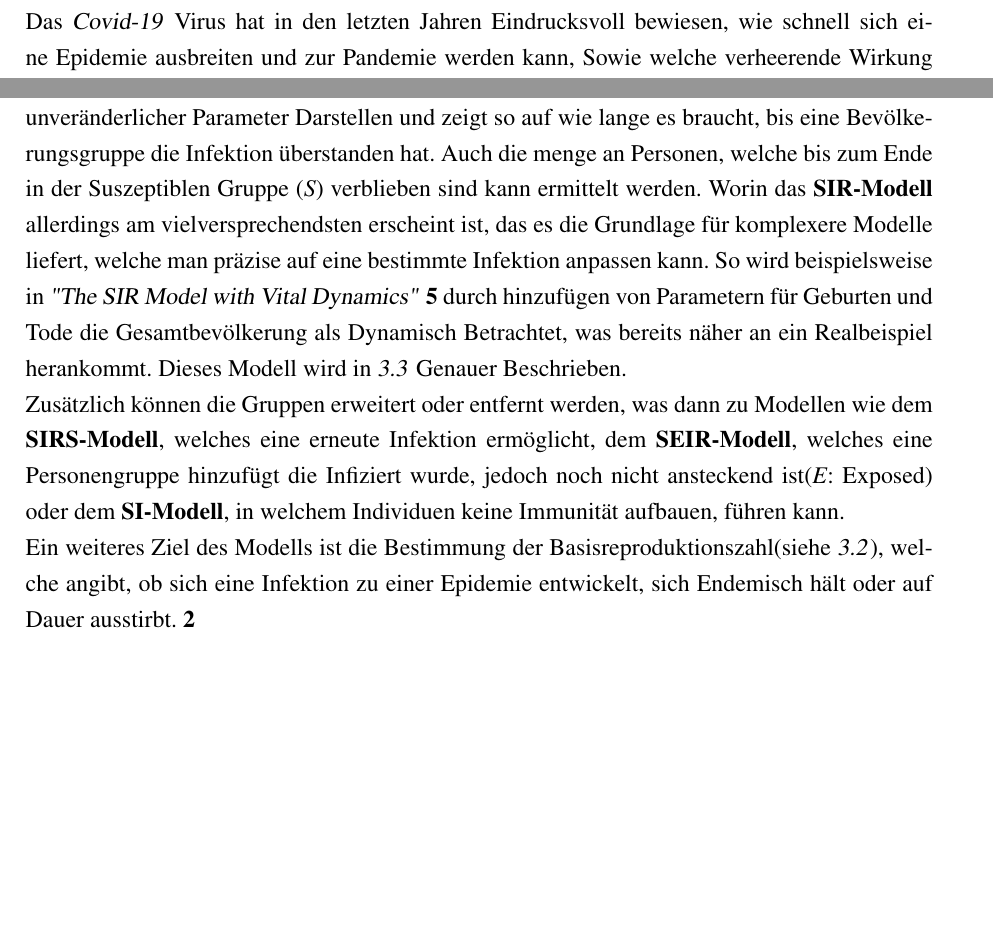
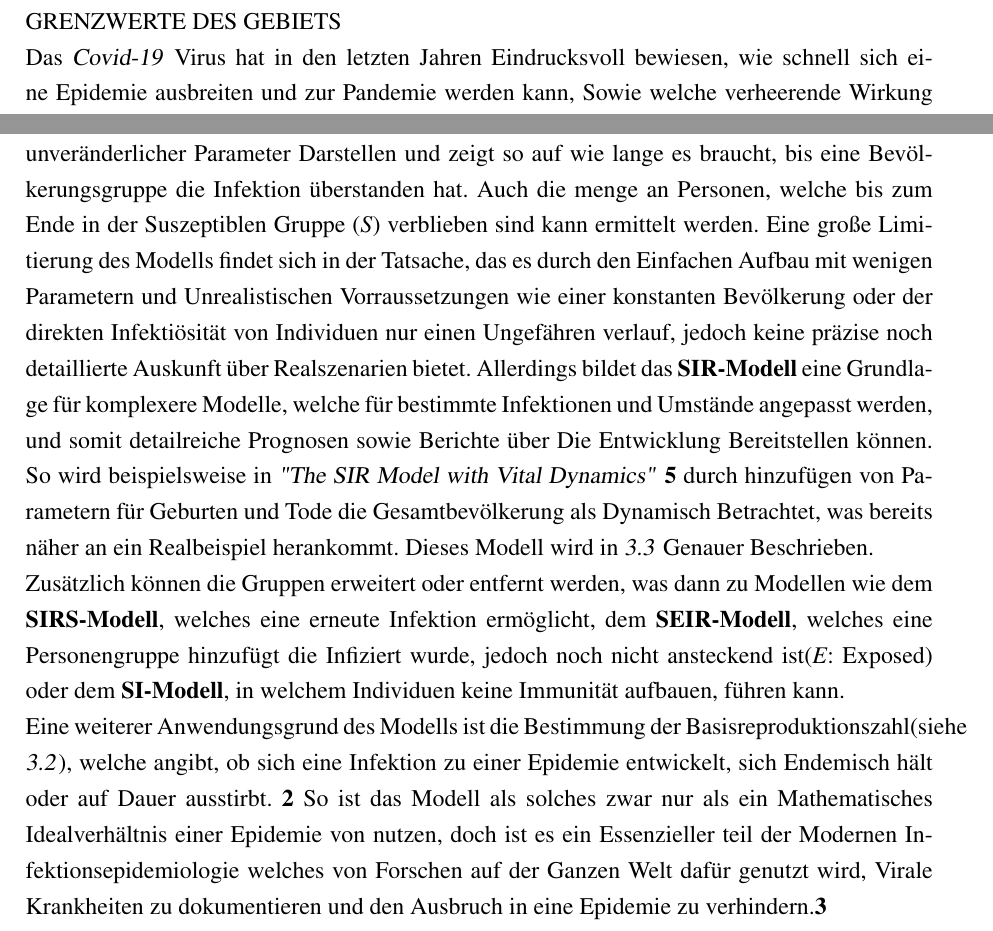
Before and after one commit to ValkLikeVolcano/SeminarArbeit-SIRModell, a LaTeX document (SIR-Modell/main.tex): two parts of pages 3 and 5 of 9, joined at a grey line, cut at the place of the change, the shorter picture padded with empty space. Compiled offline with pdfLaTeX.

Commit message:
More Anwendung

```diff
--- a/SIR-Modell/main.tex
+++ b/SIR-Modell/main.tex
@@ -53,6 +53,8 @@
 %----------------------------------------------------------------------------------------
 \section{Einleitung}
 \pagenumbering{arabic}
+
+GRENZWERTE DES GEBIETS
 
 Das \textsl{Covid-19} Virus hat in den letzten Jahren Eindrucksvoll bewiesen, wie schnell sich eine Epidemie ausbreiten und zur Pandemie werden kann,
 Sowie welche verheerende Wirkung ebensolche auf die gesamte Bevölkerung und Wirtschaft der Welt haben.
@@ -122,12 +124,15 @@ Es wird davon ausgegangen das \textit{N}, \textbeta, \textgamma \space Konstant
 \subsection{Anwendung}
 
 Das \textbf{SIR-Modell} in der hier dargestellten Form kann das verhalten einer Epidemie anhand zwei unveränderlicher Parameter Darstellen und zeigt so auf wie lange es braucht, bis eine Bevölkerungsgruppe die Infektion überstanden hat. Auch die menge an Personen, welche bis zum Ende in der Suszeptiblen Gruppe (\textit{S}) verblieben sind kann ermittelt werden.
-Worin das \textbf{SIR-Modell} allerdings am vielversprechendsten erscheint ist, das es die Grundlage für komplexere Modelle liefert, welche man präzise auf eine bestimmte Infektion anpassen kann.
-So wird beispielsweise in \textsl{"The SIR Model with Vital Dynamics"} \cite[s. 132]{5} durch hinzufügen von Parametern für Geburten und Tode die Gesamtbevölkerung als Dynamisch Betrachtet, was bereits näher an ein Realbeispiel herankommt.
+Eine große Limitierung des Modells findet sich in der Tatsache, das es durch den Einfachen Aufbau mit wenigen Parametern und Unrealistischen Vorraussetzungen wie einer konstanten Bevölkerung oder der direkten Infektiösität von Individuen nur einen Ungefähren verlauf, jedoch keine präzise noch detaillierte Auskunft über Realszenarien bietet.
+%Wellen
+Allerdings bildet das \textbf{SIR-Modell} eine Grundlage für komplexere Modelle, welche für bestimmte Infektionen und Umstände angepasst werden, und somit detailreiche Prognosen sowie Berichte über Die Entwicklung Bereitstellen können.
+So wird beispielsweise in \textsl{"The SIR Model with Vital Dynamics"} \cite[s.132]{5} durch hinzufügen von Parametern für Geburten und Tode die Gesamtbevölkerung als Dynamisch Betrachtet, was bereits näher an ein Realbeispiel herankommt.
 Dieses Modell wird in \textsl{3.3} Genauer Beschrieben.\\
 Zusätzlich können die Gruppen erweitert oder entfernt werden, was dann zu Modellen wie dem
 \textbf{SIRS-Modell}, welches eine erneute Infektion ermöglicht, dem \textbf{SEIR-Modell}, welches eine Personengruppe hinzufügt die Infiziert wurde, jedoch noch nicht ansteckend ist(\textit{E}: Exposed) oder dem \textbf{SI-Modell}, in welchem Individuen keine Immunität aufbauen, führen kann.
 
-Ein weiteres Ziel des Modells ist die Bestimmung der Basisreproduktionszahl(siehe \textsl{3.2}), welche angibt, ob sich eine Infektion zu einer Epidemie entwickelt, sich Endemisch hält oder auf Dauer ausstirbt. \cite[vgl.]{2}
+Eine weiterer Anwendungsgrund des Modells ist die Bestimmung der Basisreproduktionszahl(siehe \textsl{3.2}), welche angibt, ob sich eine Infektion zu einer Epidemie entwickelt, sich Endemisch hält oder auf Dauer ausstirbt. \cite[vgl.]{2}
+So ist das Modell als solches zwar nur als ein Mathematisches Idealverhältnis einer Epidemie von nutzen, doch ist es ein Essenzieller teil der Modernen Infektionsepidemiologie welches von Forschen auf der Ganzen Welt dafür genutzt wird, Virale Krankheiten zu dokumentieren und den Ausbruch in eine Epidemie zu verhindern.\cite[vgl. s.3]{3}
 %----------------------------------------------------------------------------------------
 
```
Also changed, not shown: SIR-Modell/main.pdf, SIR-Modell/main.tex (1 more changed lines), 5 other files.
